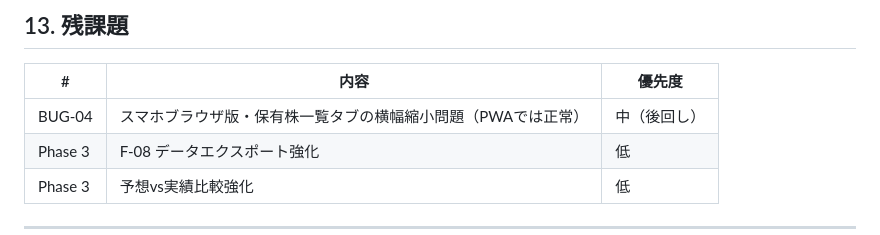
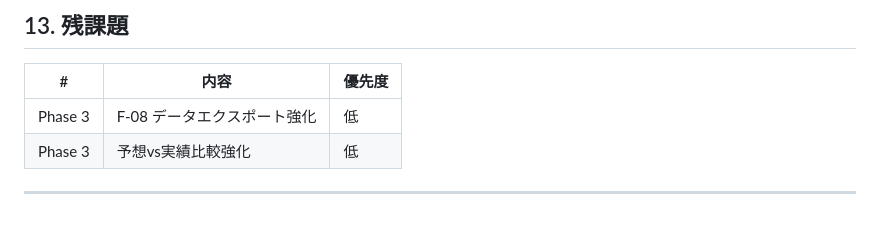
Before and after one commit to Nittatta/dividend-app, a Markdown page: CLAUDE.md, the part around one of its changes. GitHub-like rendering.

Commit message:
CLAUDE.md: BUG-04解決・Session 9完了

```diff
--- a/CLAUDE.md
+++ b/CLAUDE.md
@@ -270,7 +270,6 @@ else                     badge = 'none';
 
 | # | 内容 | 優先度 |
 |---|---|---|
-| BUG-04 | スマホブラウザ版・保有株一覧タブの横幅縮小問題（PWAでは正常） | 中（後回し） |
 | Phase 3 | F-08 データエクスポート強化 | 低 |
 | Phase 3 | 予想vs実績比較強化 | 低 |
 
```
Also changed, not shown: other parts of CLAUDE.md (+1 -1 lines).
